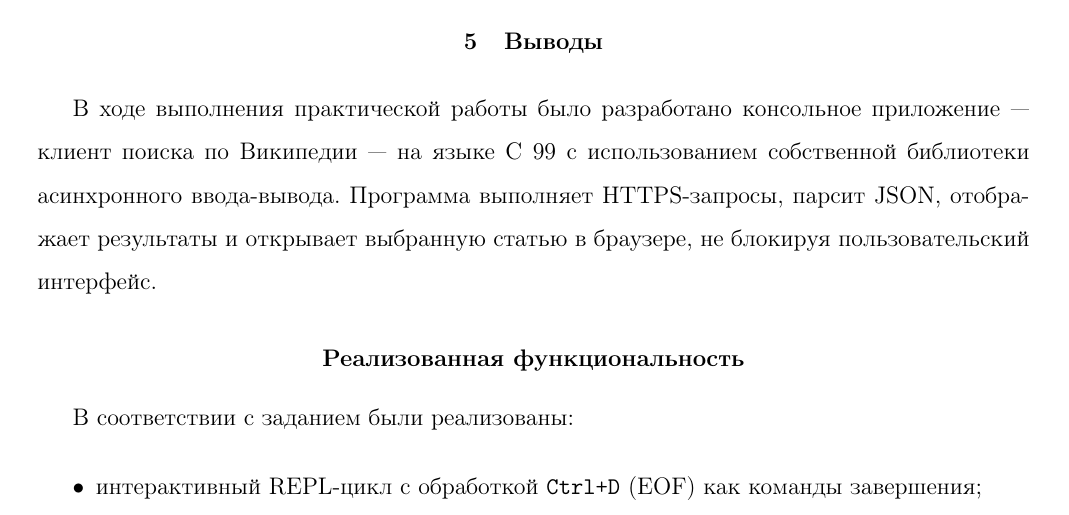
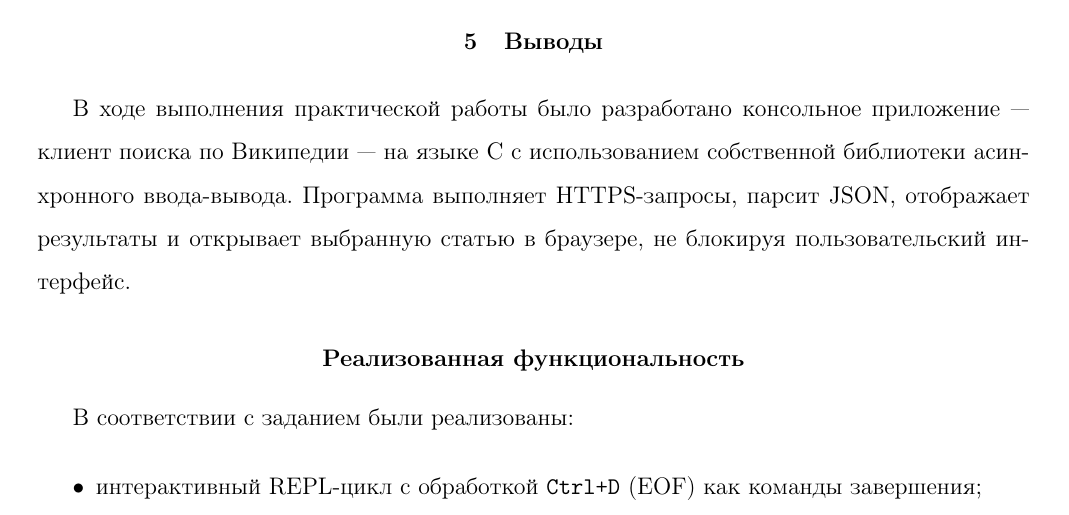
Before and after one commit to Pomoi4ka/oop-pract-2, a LaTeX document (report.tex): part of page 9 of 11, cut so that both start at the same text. Compiled offline with pdfLaTeX.

Commit message:
remove standard, its not correct anyway

```diff
--- a/report.tex
+++ b/report.tex
@@ -548,7 +548,7 @@ $
 \section{Выводы}
 
 В ходе выполнения практической работы было разработано консольное
-приложение~--- клиент поиска по Википедии~--- на языке~C~99 с
+приложение~--- клиент поиска по Википедии~--- на языке~C с
 использованием собственной библиотеки асинхронного
 ввода-вывода. Программа выполняет HTTPS-запросы, парсит JSON,
 отображает результаты и открывает выбранную статью в браузере,
```
